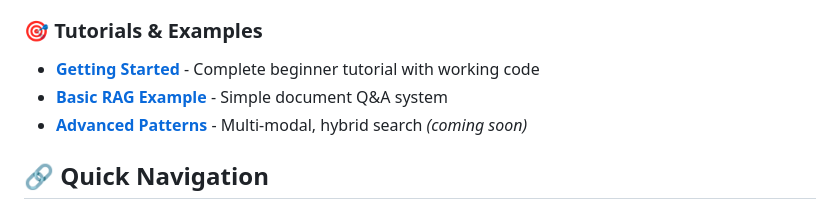
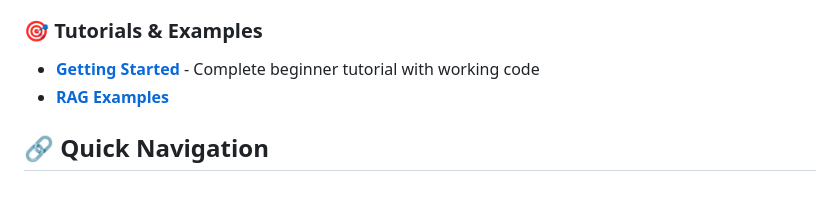
Before and after one commit to enscrypted/rag-infrastructure, a Markdown page: docs/README.md, the part around the change. Rendered like a GitHub page.

```diff
--- a/docs/README.md
+++ b/docs/README.md
@@ -37,8 +37,7 @@ Detailed documentation for each service in the stack:
 
 ### 🎯 Tutorials & Examples
 - **[Getting Started](./tutorials/getting-started.md)** - Complete beginner tutorial with working code
-- **[Basic RAG Example](../examples/basic-rag/)** - Simple document Q&A system
-- **[Advanced Patterns](./tutorials/advanced-rag.md)** - Multi-modal, hybrid search *(coming soon)*
+- **[RAG Examples](../examples/)**
 
 ## 🔗 Quick Navigation
 
```
